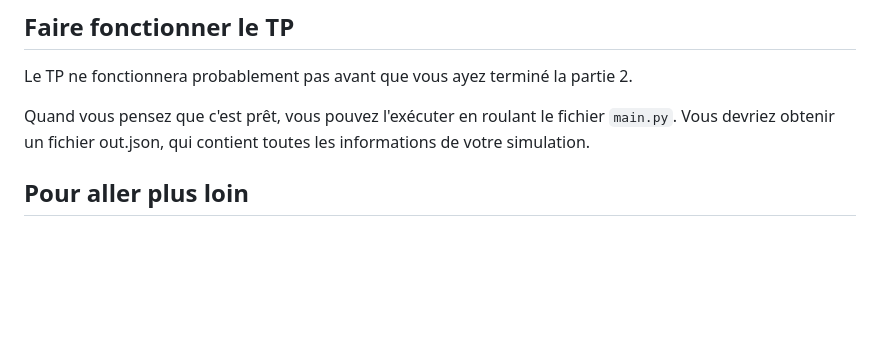
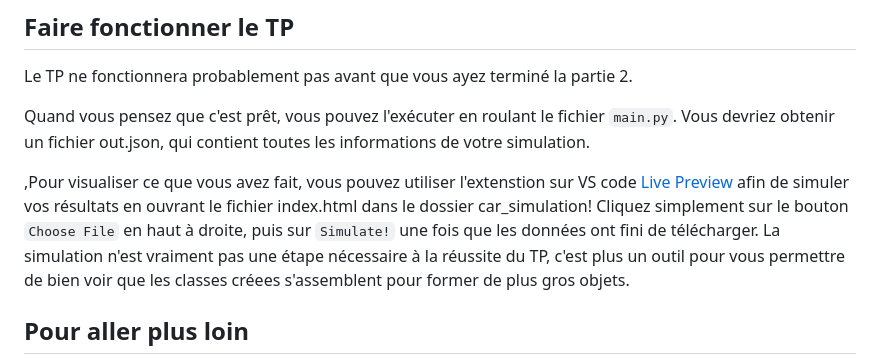
Before and after one commit to INF1007-Gabarits/2025-TP4, a Markdown page: README.md, the part around the change. Rendered like a GitHub page; blank space fills up the shorter version.

```diff
--- a/README.md
+++ b/README.md
@@ -245,6 +245,8 @@ Le TP ne fonctionnera probablement pas avant que vous ayez terminé la partie 2.
 
 Quand vous pensez que c'est prêt, vous pouvez l'exécuter en roulant le fichier `main.py`. Vous devriez obtenir un fichier out.json, qui contient toutes les informations de votre simulation.
 
+,Pour visualiser ce que vous avez fait, vous pouvez utiliser l'extenstion sur VS code [Live Preview](https://marketplace.visualstudio.com/items?itemName=ms-vscode.live-server) afin de simuler vos résultats en ouvrant le fichier index.html dans le dossier car_simulation! Cliquez simplement sur le bouton `Choose File` en haut à droite, puis sur `Simulate!` une fois que les données ont fini de télécharger. La simulation n'est vraiment pas une étape nécessaire à la réussite du TP, c'est plus un outil pour vous permettre de bien voir que les classes créees s'assemblent pour former de plus gros objets.
+
 ## Pour aller plus loin
 
 Si jamais vous avez aimé ce TP et que vous voulez tout savoir sur la programmation orientée objet, je vous conseille d'aller lire là dessus un peu (https://realpython.com/python3-object-oriented-programming/, https://python.swaroopch.com/oop.html). Votre deuxième cours de programmation couvrira également spécifiquement cette matière. Sinon, je vous encourage à faire des projets personnels, vous allez vite vous rendre compte que la POO est souvent la forme de programmation utilisée pour des projets un peu plus complexes que de simples scripts.
```
